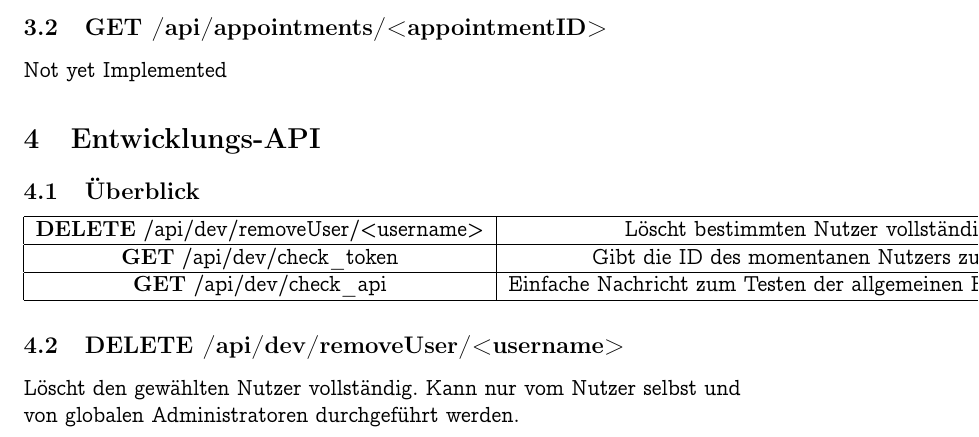
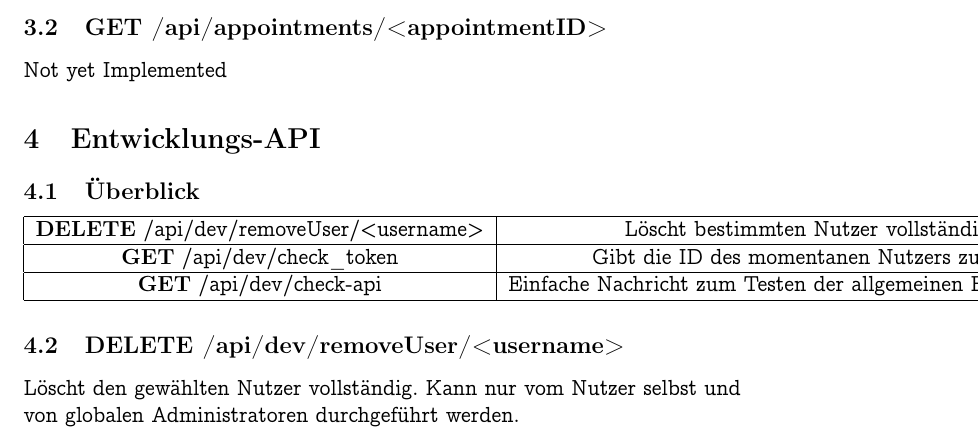
Before and after one commit to monomosc/Mitfahrgelegenheit, a LaTeX document (docs/REST_spec.tex): part of page 3 of 3, cut so that both start at the same text. Compiled offline with pdfLaTeX.

Commit message:
Fixed minor issue in REST-Spec

```diff
--- a/docs/REST_spec.tex
+++ b/docs/REST_spec.tex
@@ -70,7 +70,7 @@ Not yet Implemented
 \hline
 \textbf{GET} /api/dev/check\_token & Gibt die ID des momentanen Nutzers zurück \\
 \hline
-\textbf{GET} /api/dev/check\_api & Einfache Nachricht zum Testen der allgemeinen Erreichbarkeit \\
+\textbf{GET} /api/dev/check-api & Einfache Nachricht zum Testen der allgemeinen Erreichbarkeit \\
 \hline
 \end{tabular}
 
```
Also changed, not shown: docs/REST_spec.pdf.
